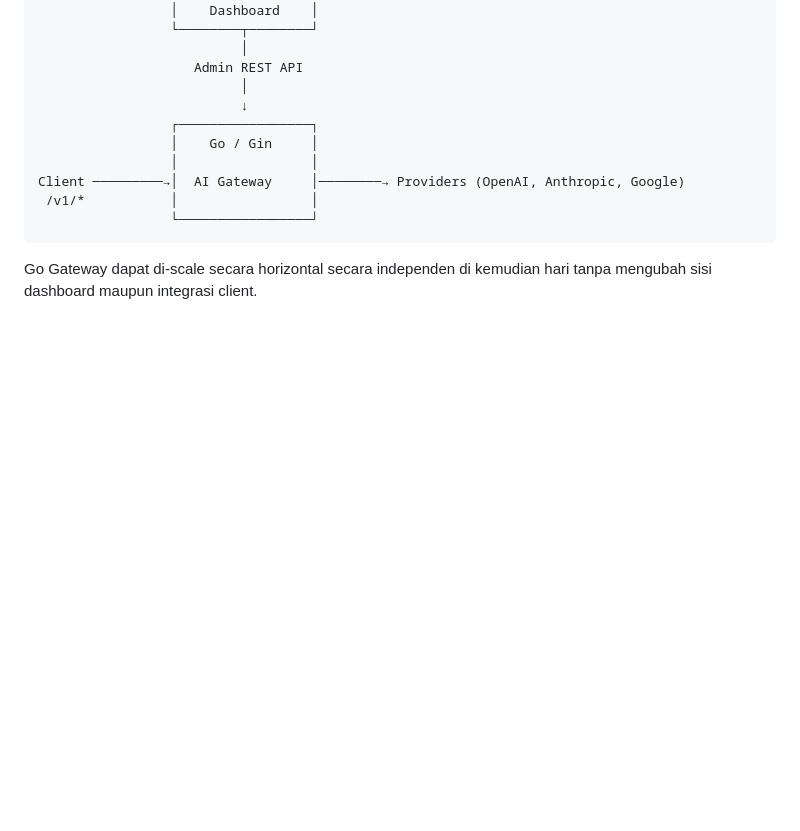
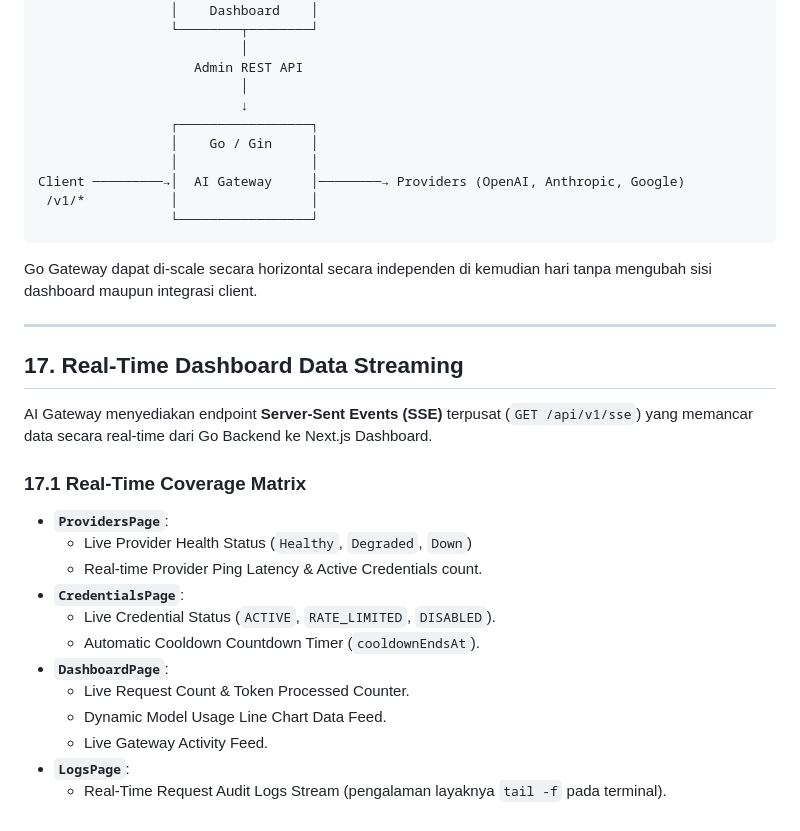
Before and after one commit to roozylabs/ai-gateway, a Markdown page: docs/PRD-AI-Gateway.md, the part around the change. GitHub-like rendering; blank space fills up the shorter version.

````diff
--- a/docs/PRD-AI-Gateway.md
+++ b/docs/PRD-AI-Gateway.md
@@ -941,3 +941,24 @@ Client ─────────→│  AI Gateway     │──────
                  └─────────────────┘
 ```
 Go Gateway dapat di-scale secara horizontal secara independen di kemudian hari tanpa mengubah sisi dashboard maupun integrasi client.
+
+---
+
+## 17. Real-Time Dashboard Data Streaming
+
+AI Gateway menyediakan endpoint **Server-Sent Events (SSE)** terpusat (`GET /api/v1/sse`) yang memancar data secara real-time dari Go Backend ke Next.js Dashboard.
+
+### 17.1 Real-Time Coverage Matrix
+
+- **`ProvidersPage`**:
+  - Live Provider Health Status (`Healthy`, `Degraded`, `Down`)
+  - Real-time Provider Ping Latency & Active Credentials count.
+- **`CredentialsPage`**:
+  - Live Credential Status (`ACTIVE`, `RATE_LIMITED`, `DISABLED`).
+  - Automatic Cooldown Countdown Timer (`cooldownEndsAt`).
+- **`DashboardPage`**:
+  - Live Request Count & Token Processed Counter.
+  - Dynamic Model Usage Line Chart Data Feed.
+  - Live Gateway Activity Feed.
+- **`LogsPage`**:
+  - Real-Time Request Audit Logs Stream (pengalaman layaknya `tail -f` pada terminal).
````
Also changed, not shown: docs/ARCHITECTURE.md (+58 -7 lines).
